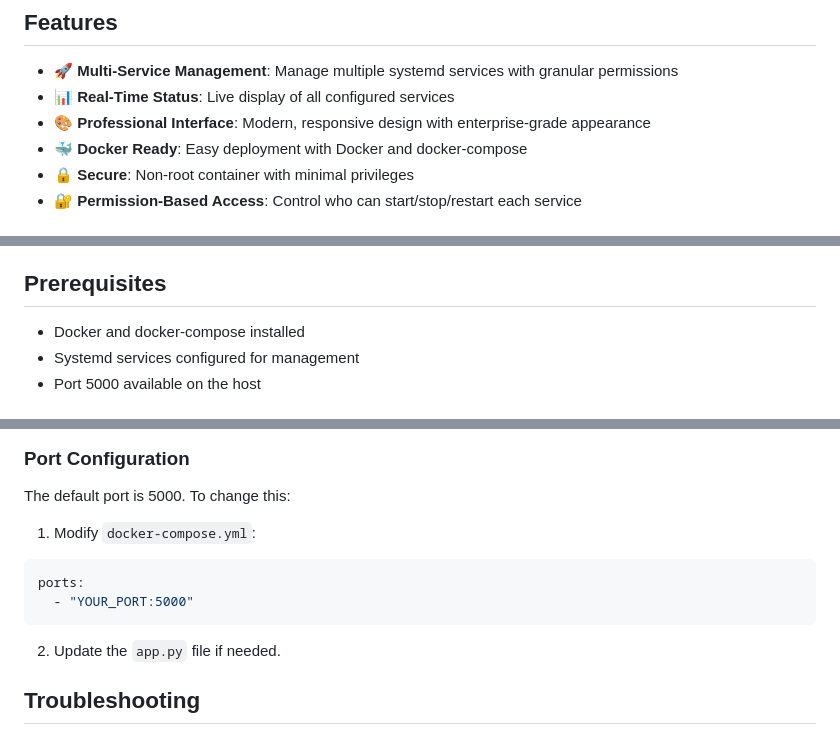
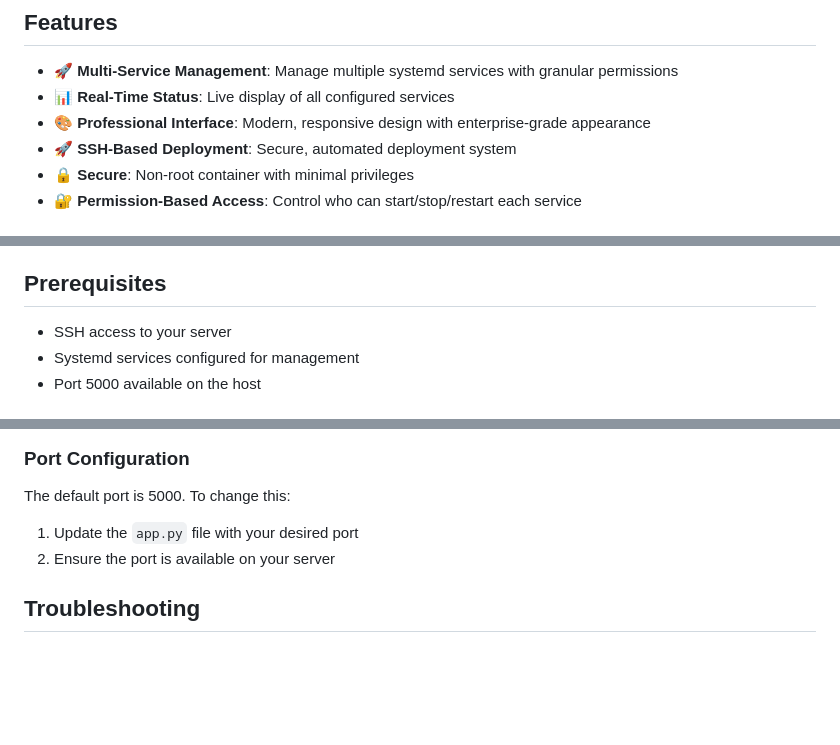
Before and after one commit to kevinculleton/service-manager, a Markdown page: README.md, 3 parts joined by grey strips. Rendered like a GitHub page; blank space fills up the shorter version.

````diff
--- a/README.md
+++ b/README.md
@@ -7,7 +7,7 @@ A professional, lightweight web interface for managing systemd services with gra
 - 🚀 **Multi-Service Management**: Manage multiple systemd services with granular permissions
 - 📊 **Real-Time Status**: Live display of all configured services
 - 🎨 **Professional Interface**: Modern, responsive design with enterprise-grade appearance
-- 🐳 **Docker Ready**: Easy deployment with Docker and docker-compose
+- 🚀 **SSH-Based Deployment**: Secure, automated deployment system
 - 🔒 **Secure**: Non-root container with minimal privileges
 - 🔐 **Permission-Based Access**: Control who can start/stop/restart each service
 
@@ -22,7 +22,7 @@ The interface features:
 
 ## Prerequisites
 
-- Docker and docker-compose installed
+- SSH access to your server
 - Systemd services configured for management
 - Port 5000 available on the host
 
@@ -183,13 +153,8 @@ cp config/deployment.env.example config/deployment.env
 ### Port Configuration
 The default port is 5000. To change this:
 
-1. Modify `docker-compose.yml`:
-```yaml
-ports:
-  - "YOUR_PORT:5000"
-```
-
-2. Update the `app.py` file if needed.
+1. Update the `app.py` file with your desired port
+2. Ensure the port is available on your server
 
 ## Troubleshooting
 
````
Also changed, not shown: other parts of README.md (+12 -54 lines).
